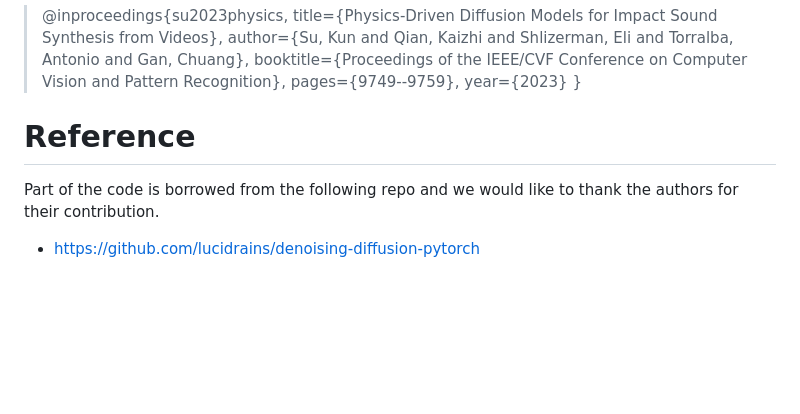
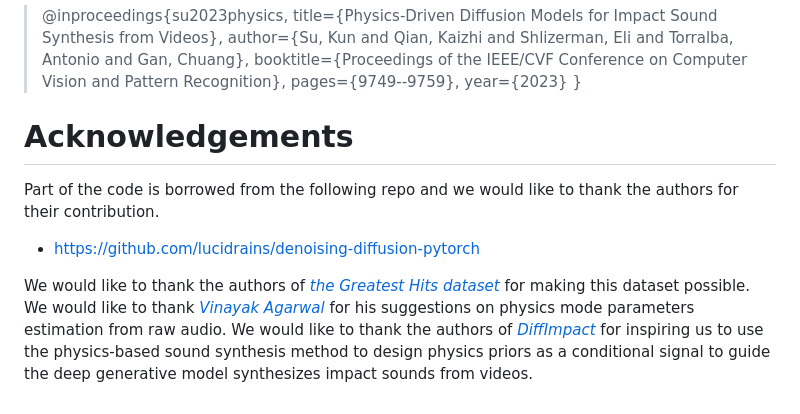
Before and after one commit to sukun1045/video-physics-sound-diffusion, a Markdown page: README.md, the part around the change. Rendered like a GitHub page; blank space fills up the shorter version.

```diff
--- a/README.md
+++ b/README.md
@@ -54,6 +54,10 @@ If you find this repo useful for your research, please consider citing the paper
   pages={9749--9759},
   year={2023}
 }
-# Reference
+# Acknowledgements
 Part of the code is borrowed from the following repo and we would like to thank the authors for their contribution.
 - https://github.com/lucidrains/denoising-diffusion-pytorch
+
+We would like to thank the authors of <cite><a href="https://andrewowens.com/vis/">the Greatest Hits dataset</a></cite> for making this dataset possible.
+		We would like to thank <cite><a href="https://vinayak-agarwal.com/">Vinayak Agarwal</a></cite> for his suggestions on physics mode parameters estimation from raw audio.
+		We would like to thank the authors of <cite><a href="https://sites.google.com/view/diffimpact">DiffImpact</a></cite> for inspiring us to use the physics-based sound synthesis method to design physics priors as a conditional signal to guide the deep generative model synthesizes impact sounds from videos.
```
